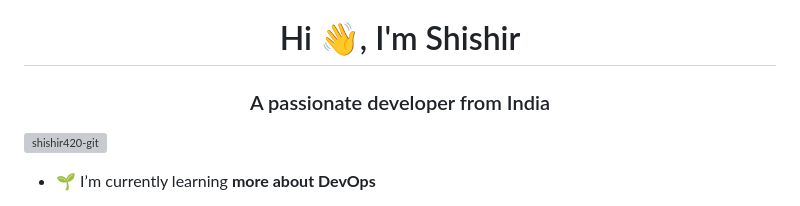
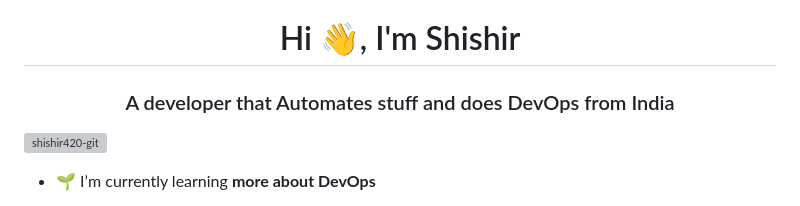
Before and after one commit to Shishir420-GIT/Shishir420-GIT, a Markdown page: README.md, the part around the change. GitHub-like rendering; grey boxes are pictures that could not be loaded.

```diff
--- a/README.md
+++ b/README.md
@@ -1,5 +1,5 @@
 <h1 align="center">Hi 👋, I'm Shishir</h1>
-<h3 align="center">A passionate developer from India</h3>
+<h3 align="center">A developer that Automates stuff and does DevOps from India</h3>
 
 <p align="left"> <a href="https://github.com/ryo-ma/github-profile-trophy"><img src="https://github-profile-trophy.vercel.app/?username=shishir420-git" alt="shishir420-git" /></a> </p>
 
```
